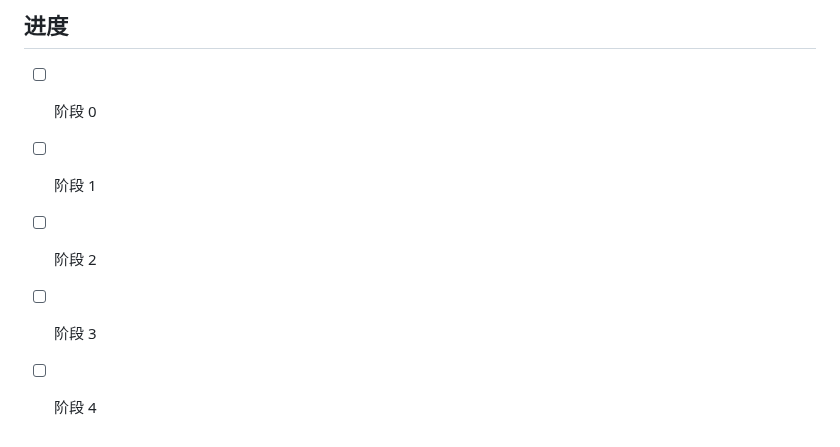
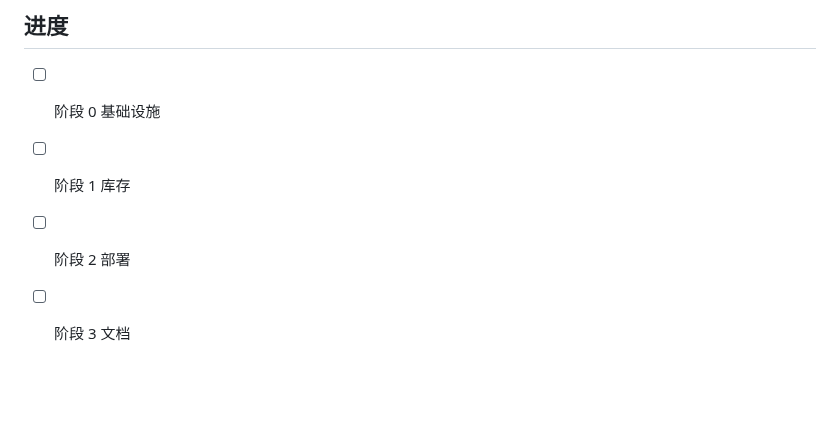
Before and after one commit to jackwangfeng/keel, a Markdown page: docs/电商系统-微服务拆分方案.md, the part around one of its changes. GitHub-like rendering; blank space fills up the shorter version.

```diff
--- a/docs/电商系统-微服务拆分方案.md
+++ b/docs/电商系统-微服务拆分方案.md
@@ -101,8 +110,7 @@ outbox 用现有的 `jobs` 队列（与状态变化同事务入队、`FOR UPDATE
 
 ## 进度
 
-- [ ] 阶段 0
-- [ ] 阶段 1
-- [ ] 阶段 2
-- [ ] 阶段 3
-- [ ] 阶段 4
+- [ ] 阶段 0 基础设施
+- [ ] 阶段 1 库存
+- [ ] 阶段 2 部署
+- [ ] 阶段 3 文档
```
Also changed, not shown: other parts of docs/电商系统-微服务拆分方案.md (+40 -31 lines).
